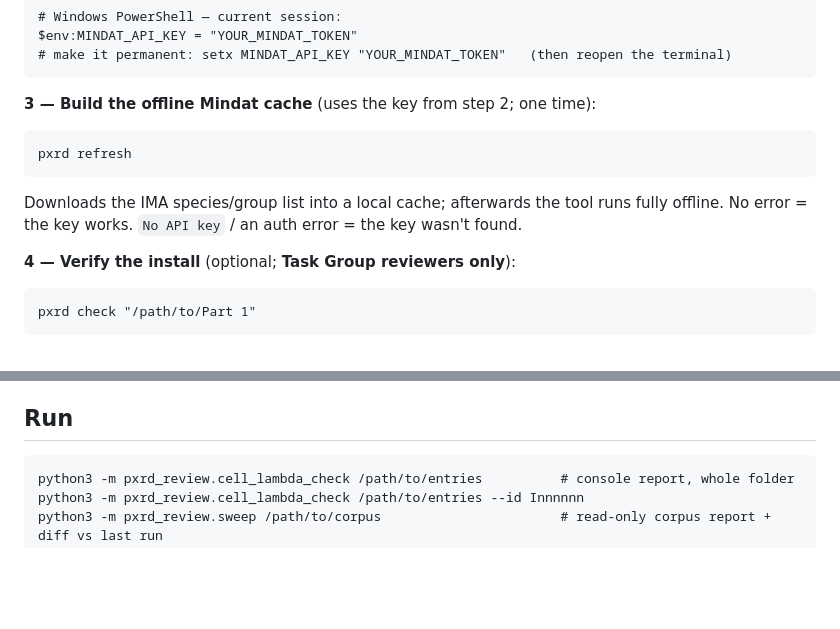
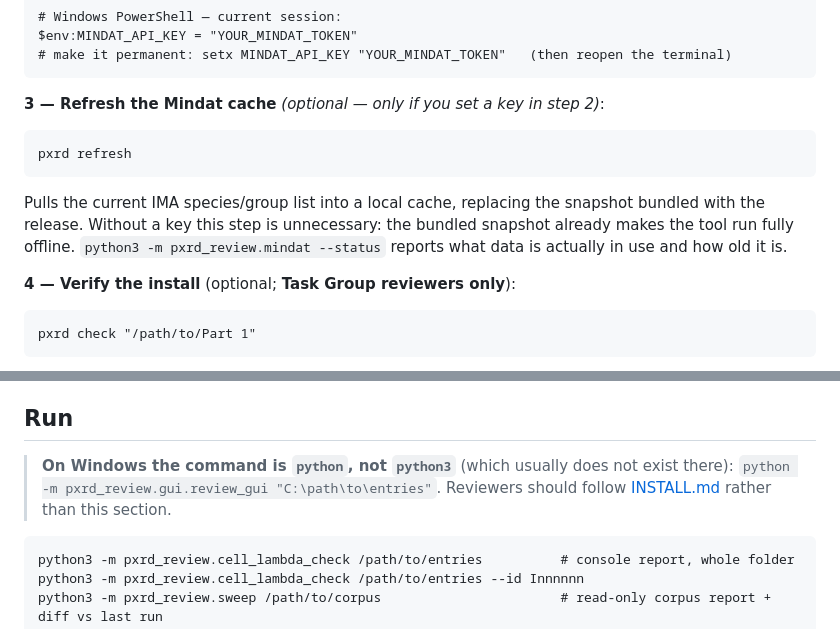
Before and after one commit to toldxls/ICDD-reviewer, a Markdown page: README.md, 2 parts joined by grey strips. Drawn GitHub-style; blank space fills up the shorter version.

````diff
--- a/README.md
+++ b/README.md
@@ -71,12 +71,14 @@ $env:MINDAT_API_KEY = "YOUR_MINDAT_TOKEN"
 # make it permanent: setx MINDAT_API_KEY "YOUR_MINDAT_TOKEN"   (then reopen the terminal)
 ```
 
-**3 — Build the offline Mindat cache** (uses the key from step 2; one time):
+**3 — Refresh the Mindat cache** *(optional — only if you set a key in step 2)*:
 ```
 pxrd refresh
 ```
-Downloads the IMA species/group list into a local cache; afterwards the tool runs fully offline.
-No error = the key works. `No API key` / an auth error = the key wasn't found.
+Pulls the current IMA species/group list into a local cache, replacing the snapshot bundled with
+the release. Without a key this step is unnecessary: the bundled snapshot already makes the tool
+run fully offline. `python3 -m pxrd_review.mindat --status` reports what data is actually in use
+and how old it is.
 
 **4 — Verify the install** (optional; **Task Group reviewers only**):
 ```
@@ -107,6 +109,10 @@ Opens the review GUI in your browser — **localhost only**, auto-picks a free p
   and the header says so, because silently-skipped checks read exactly like a clean batch.
 
 ## Run
+> **On Windows the command is `python`, not `python3`** (which usually does not exist there):
+> `python -m pxrd_review.gui.review_gui "C:\path\to\entries"`. Reviewers should follow
+> [INSTALL.md](INSTALL.md) rather than this section.
+
 ```
 python3 -m pxrd_review.cell_lambda_check /path/to/entries          # console report, whole folder
 python3 -m pxrd_review.cell_lambda_check /path/to/entries --id Innnnnn
````
Also changed, not shown: CHANGELOG.md (+21 -0 lines), INSTALL.md (+169 -86 lines).
